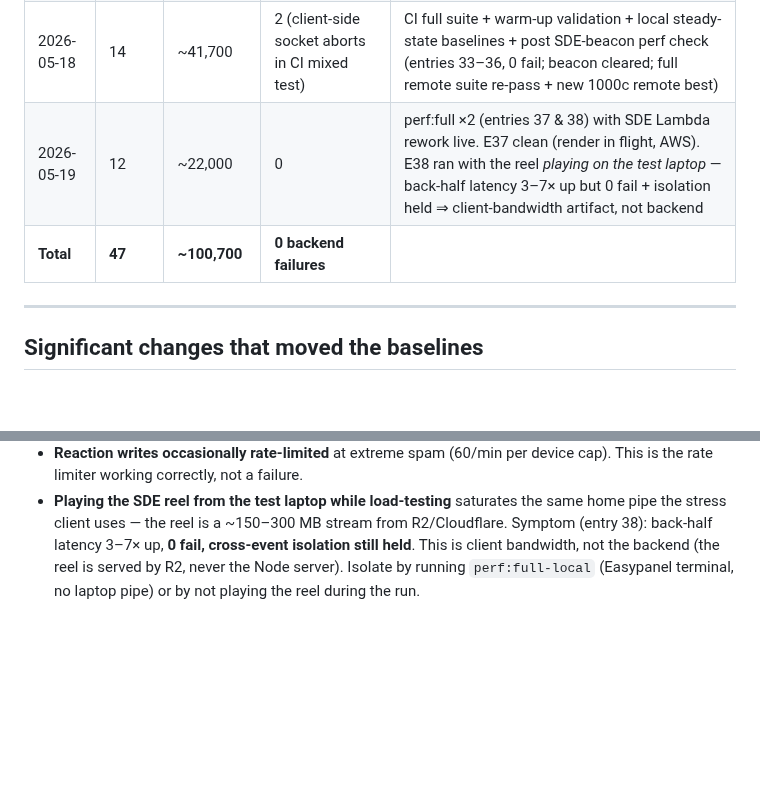
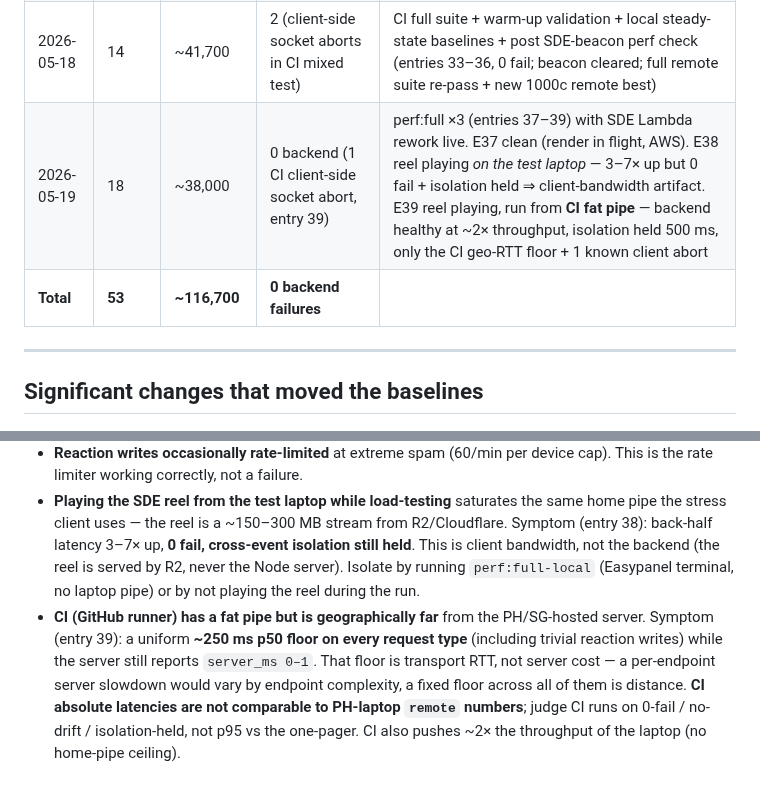
Before and after one commit to besogolbb/reelday, a Markdown page: docs/perf-test-database.md, 2 parts joined by grey strips. Rendered like a GitHub page; blank space fills up the shorter version.

Commit message:
docs(perf): entry 39 — CI perf:full with reel playing (backend healthy, isolated)
CI's fat pipe removes the entry-38 bandwidth artifact: reel playing +
full load is clean — 0 backend failures, no drift, cross-event
isolation held at 500ms under a higher (5623-write) storm than any
laptop run. Elevated absolute p95s are the CI geo-RTT floor (~250ms,
uniform across all endpoints, server_ms 0-1), not a regression; 1
reaction err = known CI client-side socket abort. Added a CI-distance
Known-artifacts bullet, bumped scorecard.

Co-Authored-By: Claude Opus 4.7 <noreply@anthropic.com>

```diff
--- a/docs/perf-test-database.md
+++ b/docs/perf-test-database.md
@@ -112,8 +113,8 @@ Use these as the reference for "is today's run healthy?" Updated whenever a mean
 | 2026-05-16 | 7 | ~10,000 | 0 | Upload optimization + first remote full suite |
 | 2026-05-17 | 9 | ~20,000 | 91 (client-side, not backend) | Pre-launch deep check |
 | 2026-05-18 | 14 | ~41,700 | 2 (client-side socket aborts in CI mixed test) | CI full suite + warm-up validation + local steady-state baselines + post SDE-beacon perf check (entries 33–36, 0 fail; beacon cleared; full remote suite re-pass + new 1000c remote best) |
-| 2026-05-19 | 12 | ~22,000 | 0 | perf:full ×2 (entries 37 & 38) with SDE Lambda rework live. E37 clean (render in flight, AWS). E38 ran with the reel *playing on the test laptop* — back-half latency 3–7× up but 0 fail + isolation held ⇒ client-bandwidth artifact, not backend |
-| **Total** | **47** | **~100,700** | **0 backend failures** | |
+| 2026-05-19 | 18 | ~38,000 | 0 backend (1 CI client-side socket abort, entry 39) | perf:full ×3 (entries 37–39) with SDE Lambda rework live. E37 clean (render in flight, AWS). E38 reel playing *on the test laptop* — 3–7× up but 0 fail + isolation held ⇒ client-bandwidth artifact. E39 reel playing, run from **CI fat pipe** — backend healthy at ~2× throughput, isolation held 500 ms, only the CI geo-RTT floor + 1 known client abort |
+| **Total** | **53** | **~116,700** | **0 backend failures** | |
 
 ---
 
@@ -153,3 +154,4 @@ Keep notes brief — link to the commit hash if the run validates a specific cha
 - **Small-sample p95** (< 20 samples) is unreliable — one slow request dominates. Increase duration or concurrency for trustworthy tail latency.
 - **Reaction writes occasionally rate-limited** at extreme spam (60/min per device cap). This is the rate limiter working correctly, not a failure.
 - **Playing the SDE reel from the test laptop while load-testing** saturates the same home pipe the stress client uses — the reel is a ~150–300 MB stream from R2/Cloudflare. Symptom (entry 38): back-half latency 3–7× up, **0 fail, cross-event isolation still held**. This is client bandwidth, not the backend (the reel is served by R2, never the Node server). Isolate by running `perf:full-local` (Easypanel terminal, no laptop pipe) or by not playing the reel during the run.
+- **CI (GitHub runner) has a fat pipe but is geographically far** from the PH/SG-hosted server. Symptom (entry 39): a uniform **~250 ms p50 floor on every request type** (including trivial reaction writes) while the server still reports `server_ms 0–1`. That floor is transport RTT, not server cost — a per-endpoint server slowdown would vary by endpoint complexity, a fixed floor across all of them is distance. **CI absolute latencies are not comparable to PH-laptop `remote` numbers**; judge CI runs on 0-fail / no-drift / isolation-held, not p95 vs the one-pager. CI also pushes ~2× the throughput of the laptop (no home-pipe ceiling).
```
Also changed, not shown: other parts of docs/perf-test-database.md (+1 -0 lines).
